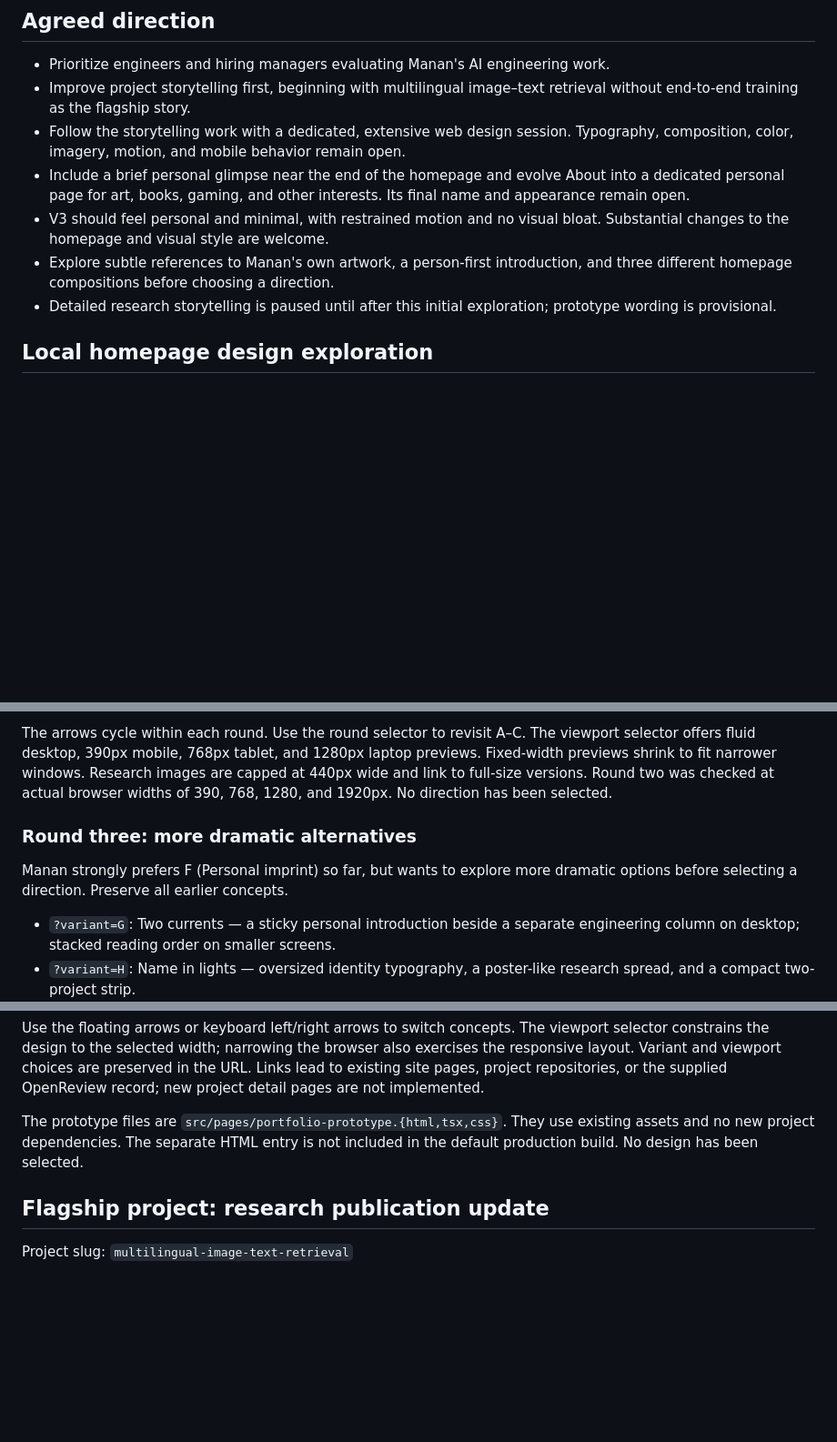
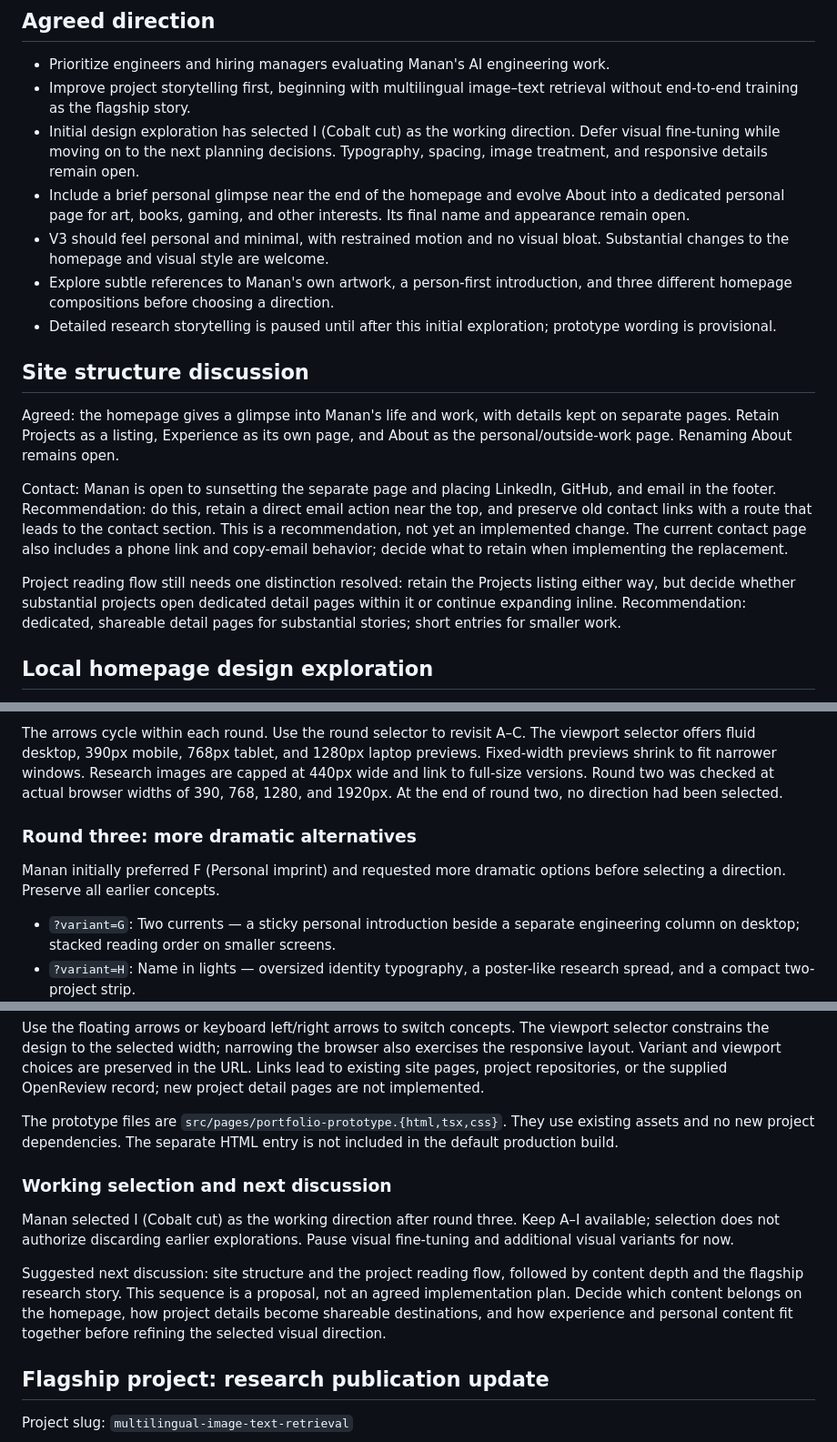
Before and after one commit to mananjen/portfolio-website, a Markdown page: docs/portfolio-improvements.md, 3 parts joined by grey strips. Shown at 91% size. Drawn GitHub-style; blank space fills up the shorter version.

Commit message:
portfolio page structure.

```diff
--- a/docs/portfolio-improvements.md
+++ b/docs/portfolio-improvements.md
@@ -7,8 +7,9 @@ Updated: 23 October 2026. These are planning notes, not implemented website chan
 - Prioritize engineers and hiring managers evaluating Manan's AI engineering work.
 - Improve project storytelling first, beginning with multilingual image–text
   retrieval without end-to-end training as the flagship story.
-- Follow the storytelling work with a dedicated, extensive web design session.
-  Typography, composition, color, imagery, motion, and mobile behavior remain open.
+- Initial design exploration has selected I (Cobalt cut) as the working direction.
+  Defer visual fine-tuning while moving on to the next planning decisions.
+  Typography, spacing, image treatment, and responsive details remain open.
 - Include a brief personal glimpse near the end of the homepage and evolve About
   into a dedicated personal page for art, books, gaming, and other interests.
   Its final name and appearance remain open.
@@ -18,6 +19,24 @@ Updated: 23 October 2026. These are planning notes, not implemented website chan
   and three different homepage compositions before choosing a direction.
 - Detailed research storytelling is paused until after this initial exploration;
   prototype wording is provisional.
+
+## Site structure discussion
+
+Agreed: the homepage gives a glimpse into Manan's life and work, with details
+kept on separate pages. Retain Projects as a listing, Experience as its own page,
+and About as the personal/outside-work page. Renaming About remains open.
+
+Contact: Manan is open to sunsetting the separate page and placing LinkedIn,
+GitHub, and email in the footer. Recommendation: do this, retain a direct email
+action near the top, and preserve old contact links with a route that leads to
+the contact section. This is a recommendation, not yet an implemented change.
+The current contact page also includes a phone link and copy-email behavior;
+decide what to retain when implementing the replacement.
+
+Project reading flow still needs one distinction resolved: retain the Projects
+listing either way, but decide whether substantial projects open dedicated detail
+pages within it or continue expanding inline. Recommendation: dedicated,
+shareable detail pages for substantial stories; short entries for smaller work.
 
 ## Local homepage design exploration
 
@@ -54,12 +73,12 @@ The viewport selector offers fluid desktop, 390px mobile, 768px tablet, and
 1280px laptop previews. Fixed-width previews shrink to fit narrower windows.
 Research images are capped at 440px wide and link to full-size versions.
 Round two was checked at actual browser widths of 390, 768, 1280, and 1920px.
-No direction has been selected.
+At the end of round two, no direction had been selected.
 
 ### Round three: more dramatic alternatives
 
-Manan strongly prefers F (Personal imprint) so far, but wants to explore more
-dramatic options before selecting a direction. Preserve all earlier concepts.
+Manan initially preferred F (Personal imprint) and requested more dramatic
+options before selecting a direction. Preserve all earlier concepts.
 
 - `?variant=G`: Two currents — a sticky personal introduction beside a separate
   engineering column on desktop; stacked reading order on smaller screens.
@@ -82,7 +101,19 @@ or the supplied OpenReview record; new project detail pages are not implemented.
 
 The prototype files are `src/pages/portfolio-prototype.{html,tsx,css}`.
 They use existing assets and no new project dependencies. The separate HTML entry
-is not included in the default production build. No design has been selected.
+is not included in the default production build.
+
+### Working selection and next discussion
+
+Manan selected I (Cobalt cut) as the working direction after round three.
+Keep A–I available; selection does not authorize discarding earlier explorations.
+Pause visual fine-tuning and additional visual variants for now.
+
+Suggested next discussion: site structure and the project reading flow, followed
+by content depth and the flagship research story. This sequence is a proposal,
+not an agreed implementation plan. Decide which content belongs on the homepage,
+how project details become shareable destinations, and how experience and personal
+content fit together before refining the selected visual direction.
 
 ## Flagship project: research publication update
 
```
